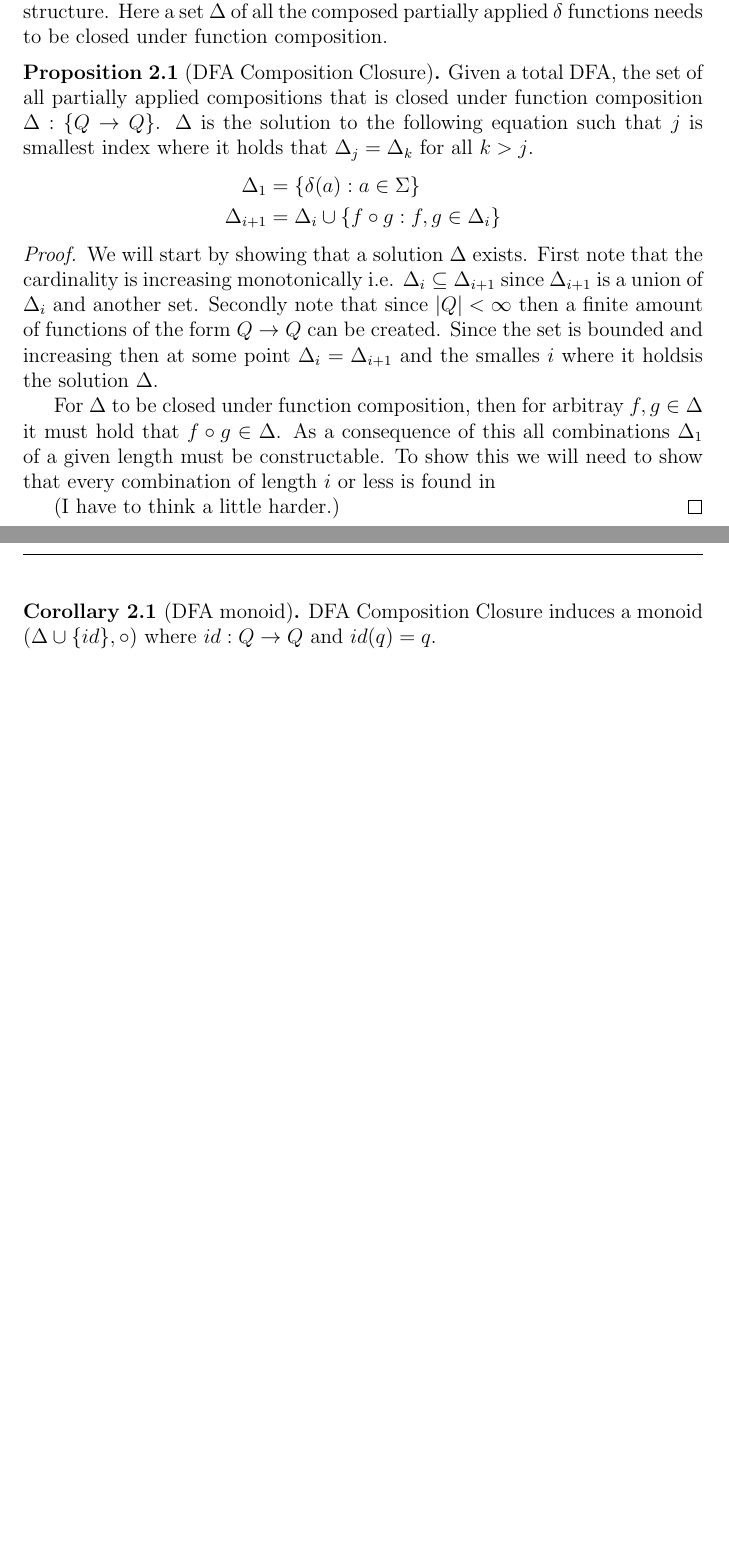
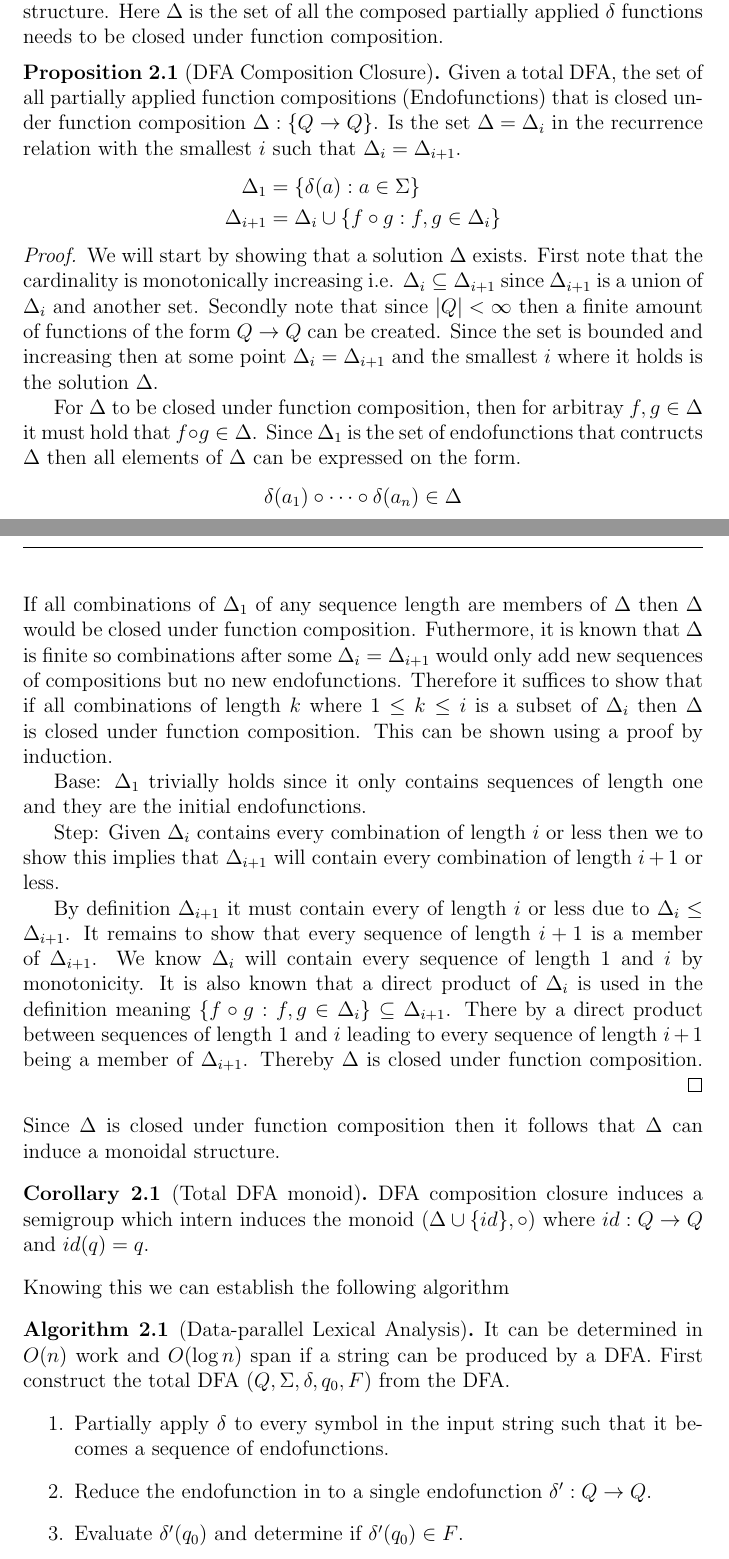
Before and after one commit to WilliamDue/lexer-and-cst-pocs, a LaTeX paper (main.tex): two parts of pages 2 and 3 of 3 before the commit and two parts of pages 2 and 3 of 4 after it, joined at a grey line, cut so that both start at the same text, the shorter picture padded with empty space. Compiled offline with pdfLaTeX.

Commit message:
The proof got at little long but it will mostlikely be useful later.

```diff
--- a/main.tex
+++ b/main.tex
@@ -136,28 +136,47 @@ The reason for doing so is because if we have any two functions $g = \delta(a)$
 \end{align*}
 This allows for an alternative way of determining if a string can be produced by an DFA. Instead of first evaluating $f(q)$, then $g(f(q))$ and then checking if this state is a member of $F$. We could instead partially apply $\delta$ to the symbols and then compose them to a single function which could be used to determine if a string is valid. This sets the stage for data-parallel lexing, we want to find a way to make the problem into a \texttt{map-reduce}. We want to do this because it can be computed using a data-parallel implementation unlike the normal way of traversing a DFA.
 
-For the ability to use a data-parallel \texttt{map-reduce} we must have a monoidal structure. Here a set $\Delta$ of all the composed partially applied $\delta$ functions needs to be closed under function composition.
+
+
+\noindent For the ability to use a data-parallel \texttt{map-reduce} we must have a monoidal structure. Here $\Delta$ is the set of all the composed partially applied $\delta$ functions needs to be closed under function composition.
 
 \begin{proposition}[DFA Composition Closure]
-  Given a total DFA, the set of all partially applied compositions that is closed under function composition $\Delta: \{Q \to Q\}$. $\Delta$ is the solution to the following equation such that $j$ is smallest index where it holds that $\Delta_j = \Delta_k$ for all $k > j$.
+  Given a total DFA, the set of all partially applied function compositions (Endofunctions) that is closed under function composition $\Delta: \{Q \to Q\}$. Is the set $\Delta = \Delta_i$ in the recurrence relation with the smallest $i$ such that $\Delta_i = \Delta_{i + 1}$.
   \begin{align*}
     \Delta_1 &= \{\delta(a) : a \in \Sigma \} \\
     \Delta_{i + 1} &= \Delta_i \cup \{f \circ g : f, g \in \Delta_i\}
   \end{align*}
 \end{proposition}
 \begin{proof}
-  We will start by showing that a solution $\Delta$ exists. First note that the cardinality is increasing monotonically i.e. $\Delta_i \subseteq \Delta_{i + 1}$ since $\Delta_{i + 1}$ is a union of $\Delta_i$ and another set. Secondly note that since $|Q| < \infty$ then a finite amount of functions of the form $Q \to Q$ can be created. Since the set is bounded and increasing then at some point $\Delta_i = \Delta_{i + 1}$ and the smalles $i$ where it holdsis the solution $\Delta$.
+  We will start by showing that a solution $\Delta$ exists. First note that the cardinality is monotonically increasing i.e. $\Delta_i \subseteq \Delta_{i + 1}$ since $\Delta_{i + 1}$ is a union of $\Delta_i$ and another set. Secondly note that since $|Q| < \infty$ then a finite amount of functions of the form $Q \to Q$ can be created. Since the set is bounded and increasing then at some point $\Delta_i = \Delta_{i + 1}$ and the smallest $i$ where it holds is the solution $\Delta$.
 
-  For $\Delta$ to be closed under function composition, then for arbitray $f, g \in \Delta$ it must hold that $f \circ g \in \Delta$.
-  As a consequence of this all combinations $\Delta_1$ of a given length must be constructable. To show this we will need to show that every combination of length $i$ or less is found in
+  For $\Delta$ to be closed under function composition, then for arbitray $f, g \in \Delta$ it must hold that $f \circ g \in \Delta$. Since $\Delta_1$ is the set of endofunctions that contructs $\Delta$ then all elements of $\Delta$ can be expressed on the form.
+  \begin{align*}
+    \delta(a_1) \circ \dots \circ \delta(a_n) \in \Delta
+  \end{align*}
+  If all combinations of $\Delta_1$ of any sequence length are members of $\Delta$ then $\Delta$ would be closed under function composition. Futhermore, it is known that $\Delta$ is finite so combinations after some $\Delta_i = \Delta_{i + 1}$ would only add new sequences of compositions but no new endofunctions. Therefore it suffices to show that if all combinations of length $k$ where $1 \leq k \leq i$ is a subset of $\Delta_i$ then $\Delta$ is closed under function composition. This can be shown using a proof by induction.
 
-  (I have to think a little harder.)
+  Base: $\Delta_1$ trivially holds since it only contains sequences of length one and they are the initial endofunctions.
+
+  Step: Given $\Delta_i$ contains every combination of length $i$ or less then we to show this implies that $\Delta_{i + 1}$ will contain every combination of length $i + 1$ or less.
+
+
+  By definition $\Delta_{i + 1}$ it must contain every of length $i$ or less due to $\Delta_i \leq \Delta_{i + 1}$. It remains to show that every sequence of length $i + 1$ is a member of $\Delta_{i + 1}$. We know $\Delta_i$ will contain every sequence of length $1$ and $i$ by monotonicity. It is also known that a direct product of $\Delta_i$ is used in the definition meaning $\{f \circ g : f, g \in \Delta_i\} \subseteq \Delta_{i + 1}$. There by a direct product between sequences of length $1$ and $i$ leading to every sequence of length $i + 1$ being a member of $\Delta_{i + 1}$. Thereby $\Delta$ is closed under function composition.
 \end{proof}
+\noindent Since $\Delta$ is closed under function composition then it follows that $\Delta$ can induce a monoidal structure.
 
-\begin{corollary}[DFA monoid]
-  DFA Composition Closure induces a monoid $(\Delta \cup \{id\}, \circ)$ where $id: Q \to Q$ and $id(q) = q$.
+\begin{corollary}[Total DFA monoid]
+  DFA composition closure induces a semigroup which intern induces the monoid $(\Delta \cup \{id\}, \circ)$ where $id: Q \to Q$ and $id(q) = q$.
 \end{corollary}
-
+\noindent Knowing this we can establish the following algorithm
+\begin{algorithm}[Data-parallel Lexical Analysis]
+  It can be determined in $O(n)$ work and $O(\log n)$ span if a string can be produced by a DFA. First construct the total DFA $(Q, \Sigma, \delta, q_0, F)$ from the DFA.
+  \begin{enumerate}
+    \item Partially apply $\delta$ to every symbol in the input string such that it becomes a sequence of endofunctions.
+    \item Reduce the endofunction in to a single endofunction $\delta': Q \to Q$.
+    \item Evaluate $\delta'(q_0)$ and determine if $\delta'(q_0) \in F$.
+  \end{enumerate}
+\end{algorithm}
 
 \subsection{Parallel Tokenization}
 
```
Also changed, not shown: main.pdf.
